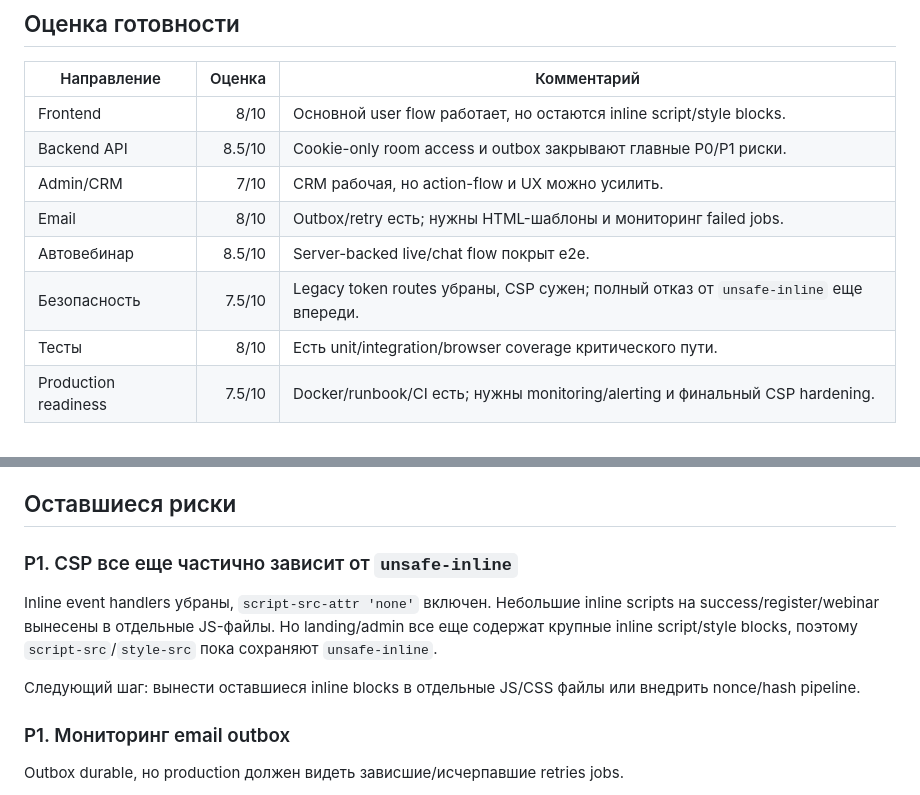
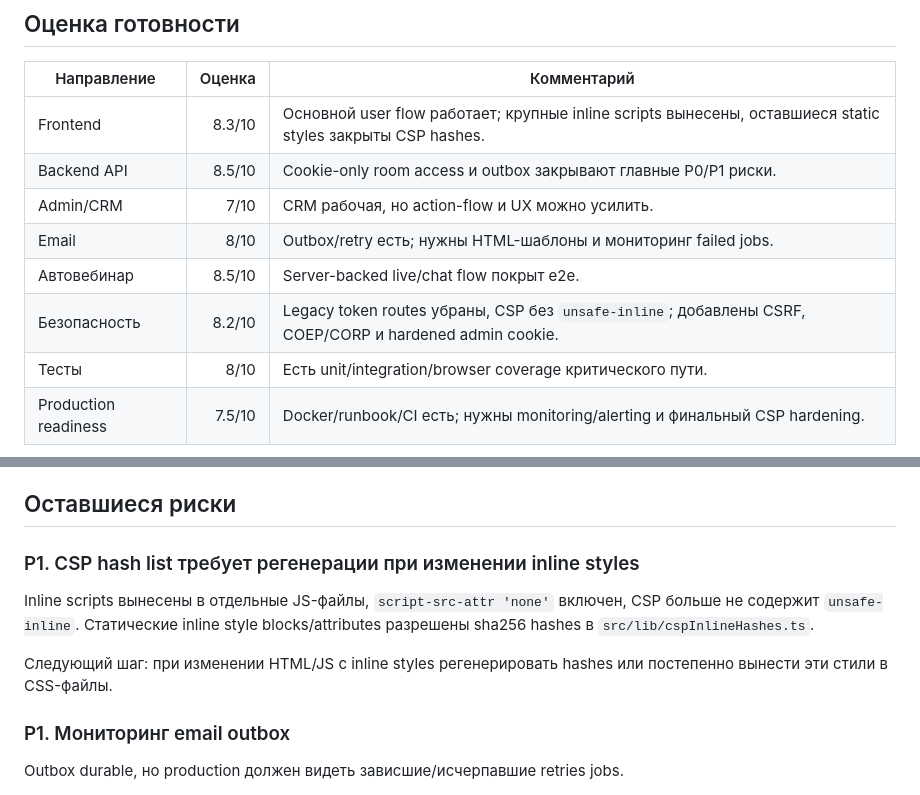
Before and after one commit to isakovegor820-star/avtovebinar, a Markdown page: docs/production-readiness-audit.md, 2 parts joined by grey strips. GitHub-like rendering.

```diff
--- a/docs/production-readiness-audit.md
+++ b/docs/production-readiness-audit.md
@@ -34,12 +34,12 @@ Email-доставка переведена на outbox:
 
 | Направление | Оценка | Комментарий |
 | --- | ---: | --- |
-| Frontend | 8/10 | Основной user flow работает, но остаются inline script/style blocks. |
+| Frontend | 8.3/10 | Основной user flow работает; крупные inline scripts вынесены, оставшиеся static styles закрыты CSP hashes. |
 | Backend API | 8.5/10 | Cookie-only room access и outbox закрывают главные P0/P1 риски. |
 | Admin/CRM | 7/10 | CRM рабочая, но action-flow и UX можно усилить. |
 | Email | 8/10 | Outbox/retry есть; нужны HTML-шаблоны и мониторинг failed jobs. |
 | Автовебинар | 8.5/10 | Server-backed live/chat flow покрыт e2e. |
-| Безопасность | 7.5/10 | Legacy token routes убраны, CSP сужен; полный отказ от `unsafe-inline` еще впереди. |
+| Безопасность | 8.2/10 | Legacy token routes убраны, CSP без `unsafe-inline`; добавлены CSRF, COEP/CORP и hardened admin cookie. |
 | Тесты | 8/10 | Есть unit/integration/browser coverage критического пути. |
 | Production readiness | 7.5/10 | Docker/runbook/CI есть; нужны monitoring/alerting и финальный CSP hardening. |
 
@@ -55,11 +55,11 @@ Email-доставка переведена на outbox:
 
 ## Оставшиеся риски
 
-### P1. CSP все еще частично зависит от `unsafe-inline`
+### P1. CSP hash list требует регенерации при изменении inline styles
 
-Inline event handlers убраны, `script-src-attr 'none'` включен. Небольшие inline scripts на success/register/webinar вынесены в отдельные JS-файлы. Но landing/admin все еще содержат крупные inline script/style blocks, поэтому `script-src`/`style-src` пока сохраняют `unsafe-inline`.
+Inline scripts вынесены в отдельные JS-файлы, `script-src-attr 'none'` включен, CSP больше не содержит `unsafe-inline`. Статические inline style blocks/attributes разрешены sha256 hashes в `src/lib/cspInlineHashes.ts`.
 
-Следующий шаг: вынести оставшиеся inline blocks в отдельные JS/CSS файлы или внедрить nonce/hash pipeline.
+Следующий шаг: при изменении HTML/JS с inline styles регенерировать hashes или постепенно вынести эти стили в CSS-файлы.
 
 ### P1. Мониторинг email outbox
 
```
Also changed, not shown: README.md (+4 -1 lines), docs/production-runbook.md (+2 -2 lines).
